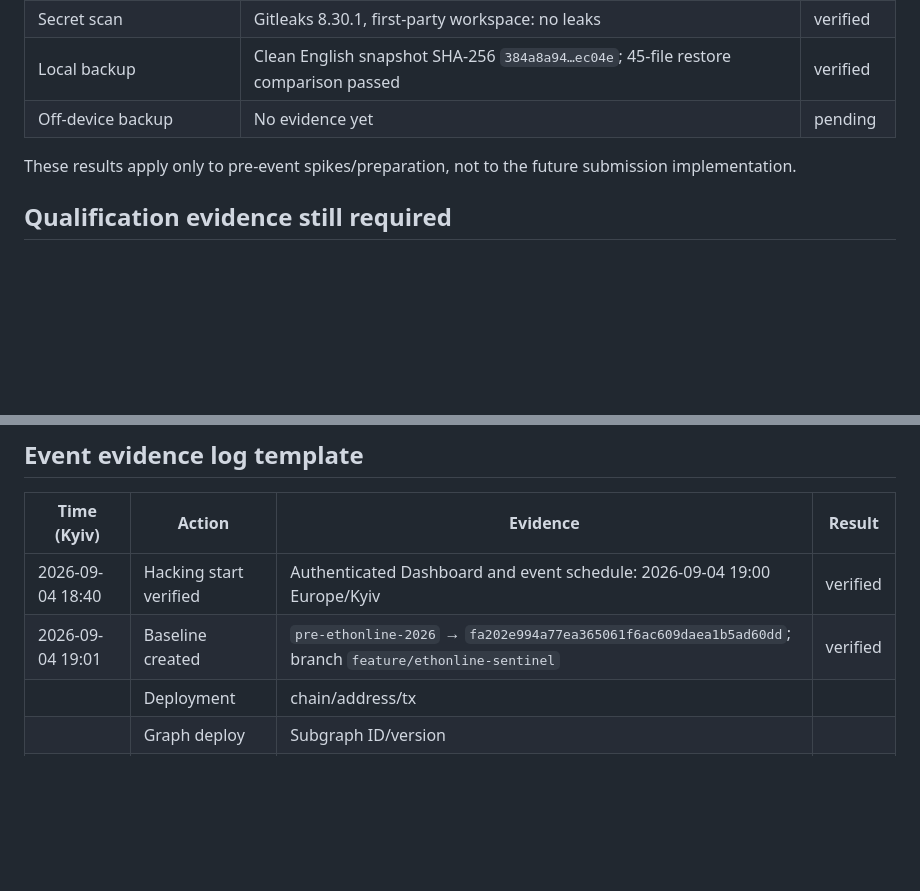
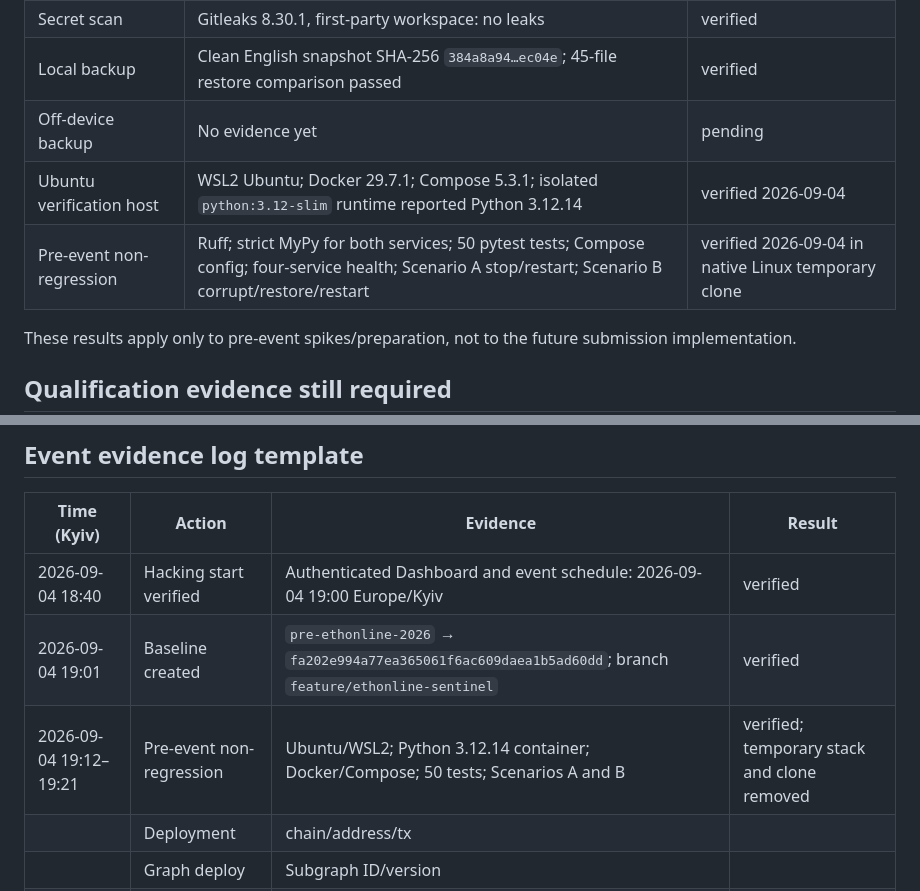
Before and after one commit to Seranov67/nexguard-sentinel, a Markdown page: docs/ethonline/COMPLIANCE.md, 2 parts joined by grey strips. GitHub-like rendering; blank space fills up the shorter version.

Commit message:
docs(ethonline): record Ubuntu baseline verification

```diff
--- a/docs/ethonline/COMPLIANCE.md
+++ b/docs/ethonline/COMPLIANCE.md
@@ -38,6 +38,8 @@ the final hash and Dashboard-confirmed start before creating the tag/branch.
 | Secret scan | Gitleaks 8.30.1, first-party workspace: no leaks | verified |
 | Local backup | Clean English snapshot SHA-256 `384a8a94…ec04e`; 45-file restore comparison passed | verified |
 | Off-device backup | No evidence yet | pending |
+| Ubuntu verification host | WSL2 Ubuntu; Docker 29.7.1; Compose 5.3.1; isolated `python:3.12-slim` runtime reported Python 3.12.14 | verified 2026-09-04 |
+| Pre-event non-regression | Ruff; strict MyPy for both services; 50 pytest tests; Compose config; four-service health; Scenario A stop/restart; Scenario B corrupt/restore/restart | verified 2026-09-04 in native Linux temporary clone |
 
 These results apply only to pre-event spikes/preparation, not to the future
 submission implementation.
@@ -67,6 +69,7 @@ submission implementation.
 |---|---|---|---|
 | 2026-09-04 18:40 | Hacking start verified | Authenticated Dashboard and event schedule: 2026-09-04 19:00 Europe/Kyiv | verified |
 | 2026-09-04 19:01 | Baseline created | `pre-ethonline-2026` → `fa202e994a77ea365061f6ac609daea1b5ad60dd`; branch `feature/ethonline-sentinel` | verified |
+| 2026-09-04 19:12–19:21 | Pre-event non-regression | Ubuntu/WSL2; Python 3.12.14 container; Docker/Compose; 50 tests; Scenarios A and B | verified; temporary stack and clone removed |
 | | Deployment | chain/address/tx | |
 | | Graph deploy | Subgraph ID/version | |
 | | Live query | indexed block/entity/latency | |
```
Also changed, not shown: docs/ethonline/AI_USAGE.md (+1 -0 lines).
